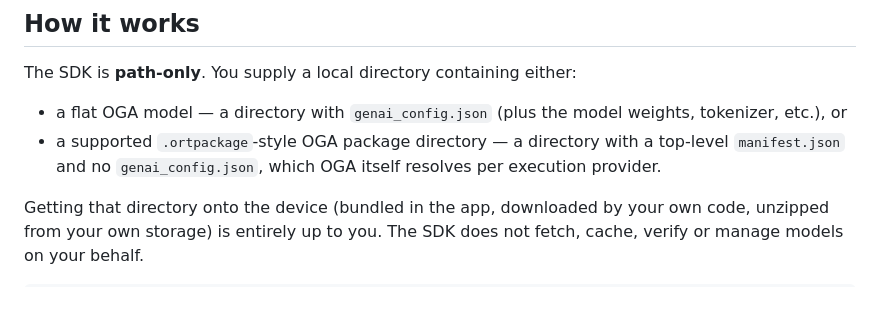
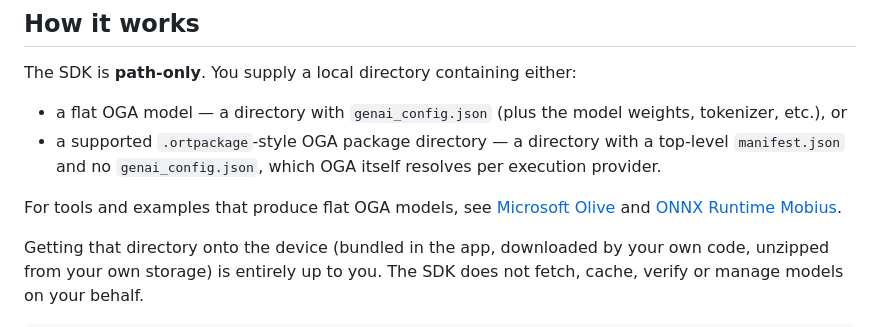
Before and after one commit to xiaoyu-work/foundry-local-mobile, a Markdown page: README.md, the part around the change. GitHub-like rendering; blank space fills up the shorter version.

Commit message:
Document OGA model creation tools
Point flat OGA model users to Microsoft Olive and ONNX Runtime Mobius for conversion tooling and examples.

Signed-off-by: xiaoyu <zxiaoyu.work@gmail.com>

```diff
--- a/README.md
+++ b/README.md
@@ -23,6 +23,10 @@ The SDK is **path-only**. You supply a local directory containing either:
 - a supported `.ortpackage`-style OGA package directory — a directory with a top-level
   `manifest.json` and no `genai_config.json`, which OGA itself resolves per execution
   provider.
+
+For tools and examples that produce flat OGA models, see
+[Microsoft Olive](https://github.com/microsoft/Olive) and
+[ONNX Runtime Mobius](https://github.com/onnxruntime/mobius).
 
 Getting that directory onto the device (bundled in the app, downloaded by your own code,
 unzipped from your own storage) is entirely up to you. The SDK does not fetch, cache,
```
